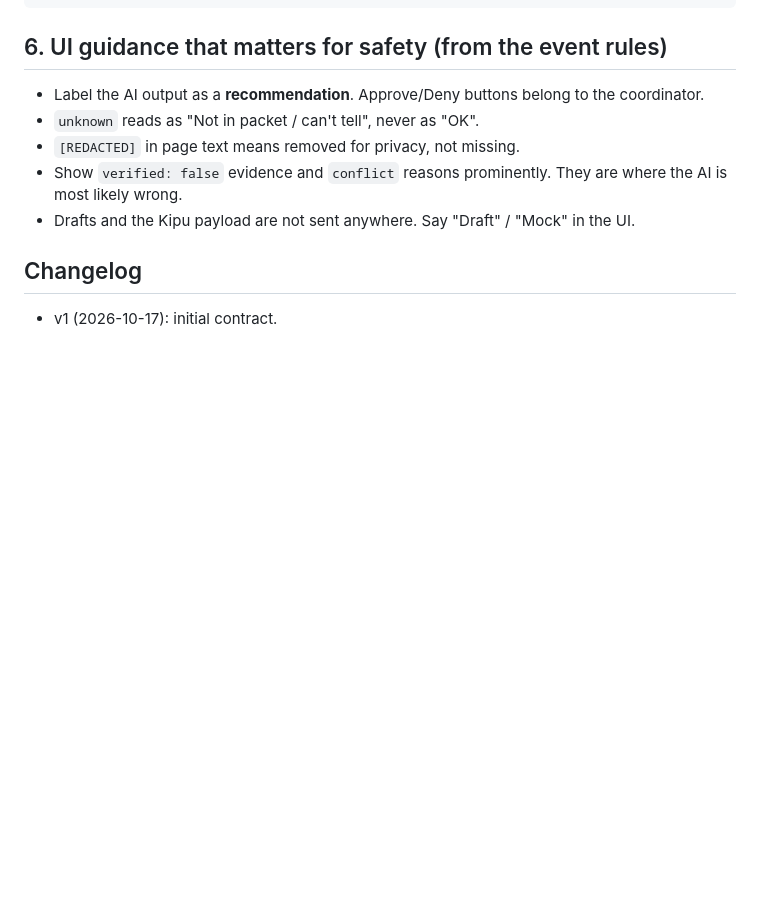
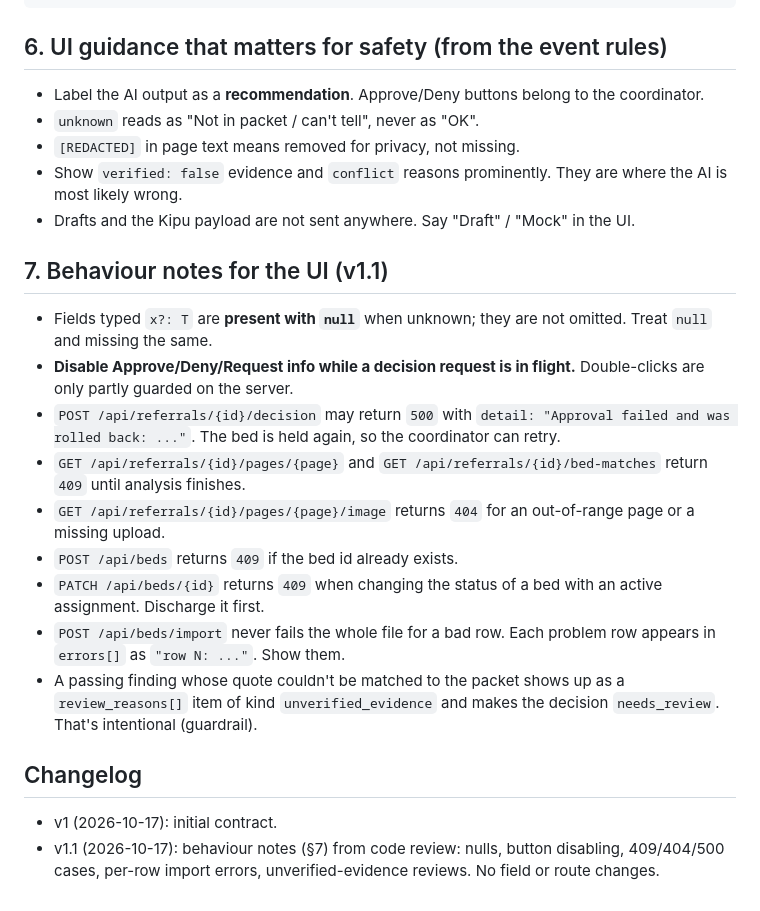
Before and after one commit to HackedByData/referral-intake-hackathon, a Markdown page: docs/api-contract.md, the part around the change. GitHub-like rendering; blank space fills up the shorter version.

Commit message:
docs: API contract v1.1 behaviour notes for the frontend
Co-Authored-By: Claude Opus 5.5 <noreply@anthropic.com>

```diff
--- a/docs/api-contract.md
+++ b/docs/api-contract.md
@@ -359,5 +359,18 @@ interface AuditEventView {
 - Show `verified: false` evidence and `conflict` reasons prominently. They are where the AI is most likely wrong.
 - Drafts and the Kipu payload are not sent anywhere. Say "Draft" / "Mock" in the UI.
 
+## 7. Behaviour notes for the UI (v1.1)
+
+- Fields typed `x?: T` are **present with `null`** when unknown; they are not omitted. Treat `null` and missing the same.
+- **Disable Approve/Deny/Request info while a decision request is in flight.** Double-clicks are only partly guarded on the server.
+- `POST /api/referrals/{id}/decision` may return `500` with `detail: "Approval failed and was rolled back: ..."`. The bed is held again, so the coordinator can retry.
+- `GET /api/referrals/{id}/pages/{page}` and `GET /api/referrals/{id}/bed-matches` return `409` until analysis finishes.
+- `GET /api/referrals/{id}/pages/{page}/image` returns `404` for an out-of-range page or a missing upload.
+- `POST /api/beds` returns `409` if the bed id already exists.
+- `PATCH /api/beds/{id}` returns `409` when changing the status of a bed with an active assignment. Discharge it first.
+- `POST /api/beds/import` never fails the whole file for a bad row. Each problem row appears in `errors[]` as `"row N: ..."`. Show them.
+- A passing finding whose quote couldn't be matched to the packet shows up as a `review_reasons[]` item of kind `unverified_evidence` and makes the decision `needs_review`. That's intentional (guardrail).
+
 ## Changelog
 - v1 (2026-10-17): initial contract.
+- v1.1 (2026-10-17): behaviour notes (§7) from code review: nulls, button disabling, 409/404/500 cases, per-row import errors, unverified-evidence reviews. No field or route changes.
```
